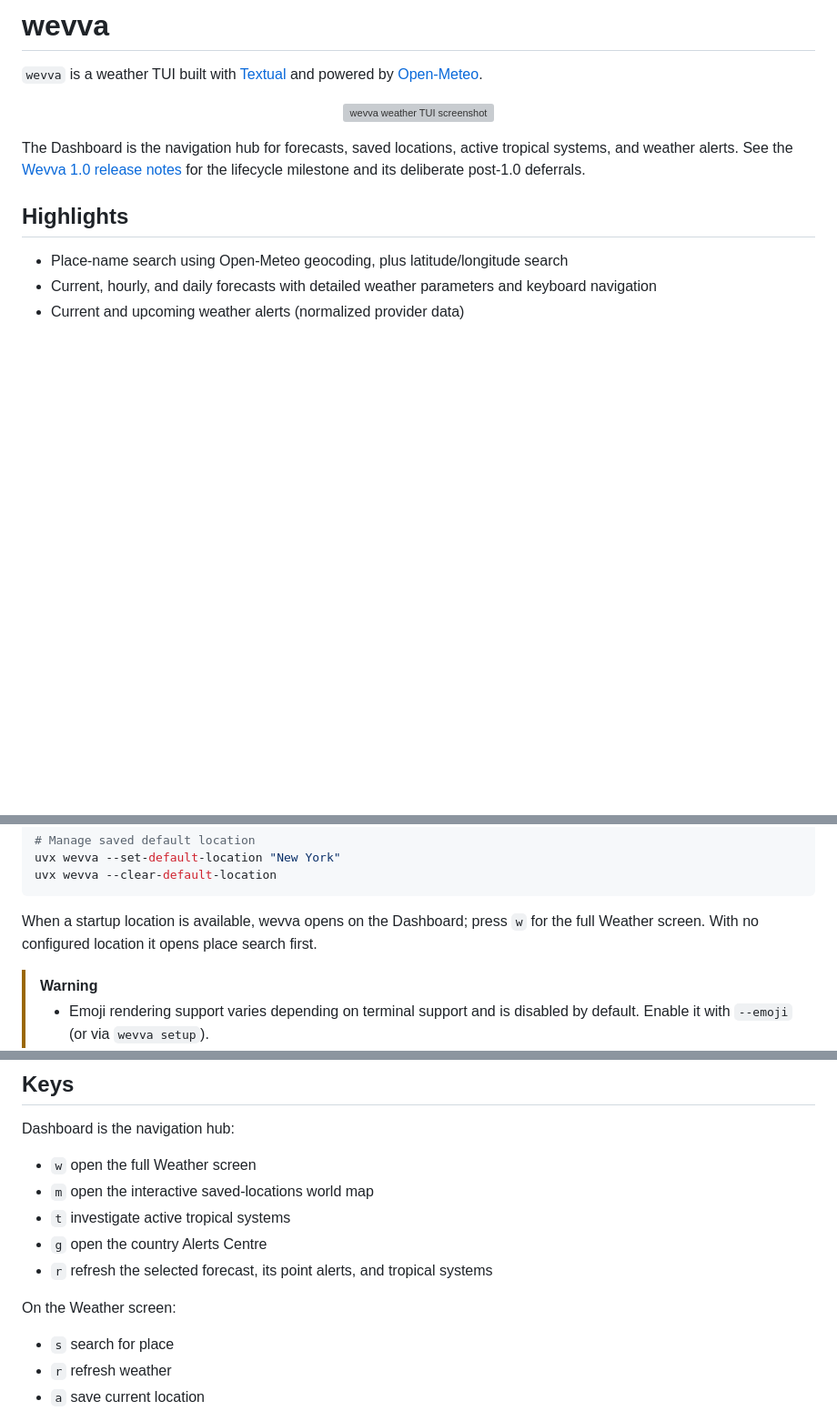
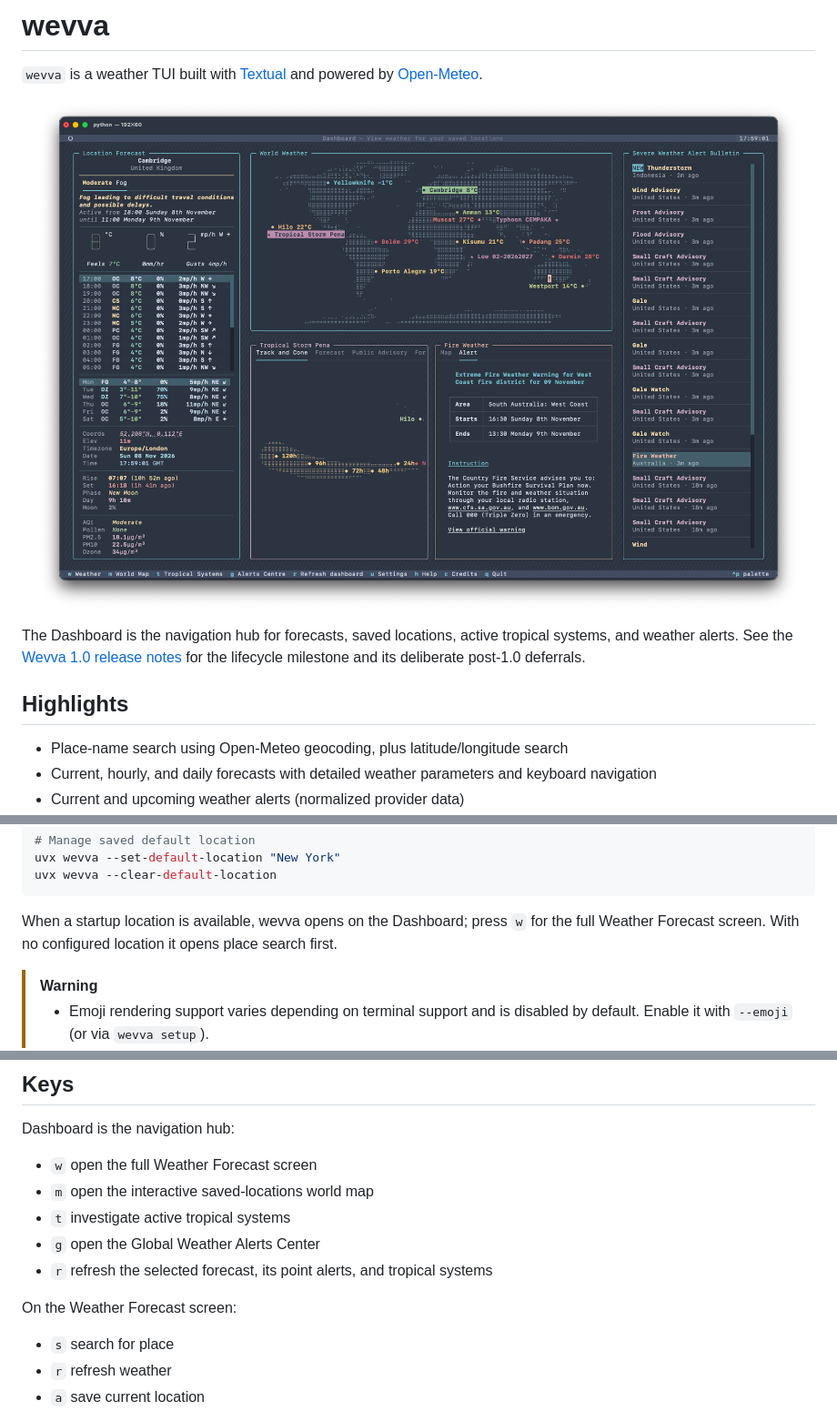
Before and after one commit to njf0/wevva, a Markdown page: README.md, 3 parts joined by grey strips. Shown at 91% size. Drawn GitHub-style; pictures changed too: docs/assets/wevva-dashboard.png (added); blank space fills up the shorter version; grey boxes are pictures that could not be loaded.

````diff
--- a/README.md
+++ b/README.md
@@ -3,7 +3,7 @@
 `wevva` is a weather TUI built with [Textual](https://textual.textualize.io/) and powered by [Open-Meteo](https://open-meteo.com/).
 
 <p align="center">
-  <img src="docs/assets/wevva-main.png" alt="wevva weather TUI screenshot" width="900">
+  <img src="docs/assets/wevva-dashboard.png" alt="wevva Dashboard showing forecasts, global weather, tropical systems, and active alerts" width="900">
 </p>
 
 The Dashboard is the navigation hub for forecasts, saved locations, active
@@ -91,8 +91,8 @@ uvx wevva --clear-default-location
 ```
 
 When a startup location is available, wevva opens on the Dashboard; press `w`
-for the full Weather screen. With no configured location it opens place search
-first.
+for the full Weather Forecast screen. With no configured location it opens
+place search first.
 
 > [!WARNING]
 > - Emoji rendering support varies depending on terminal support and is disabled by default. Enable it with `--emoji` (or via `wevva setup`).
@@ -190,13 +198,13 @@ for alert in alerts:
 
 Dashboard is the navigation hub:
 
-- `w` open the full Weather screen
+- `w` open the full Weather Forecast screen
 - `m` open the interactive saved-locations world map
 - `t` investigate active tropical systems
-- `g` open the country Alerts Centre
+- `g` open the Global Weather Alerts Center
 - `r` refresh the selected forecast, its point alerts, and tropical systems
 
-On the Weather screen:
+On the Weather Forecast screen:
 
 - `s` search for place
 - `r` refresh weather
````
Also changed, not shown: other parts of README.md (+23 -14 lines), docs/tasks/0035-pre-1.0-release-qualification.md (+21 -16 lines), docs/assets/global-weather-alerts.png (added), docs/assets/tropical-systems.png (added), docs/assets/weather-forecast.png (added), 3 other files.
